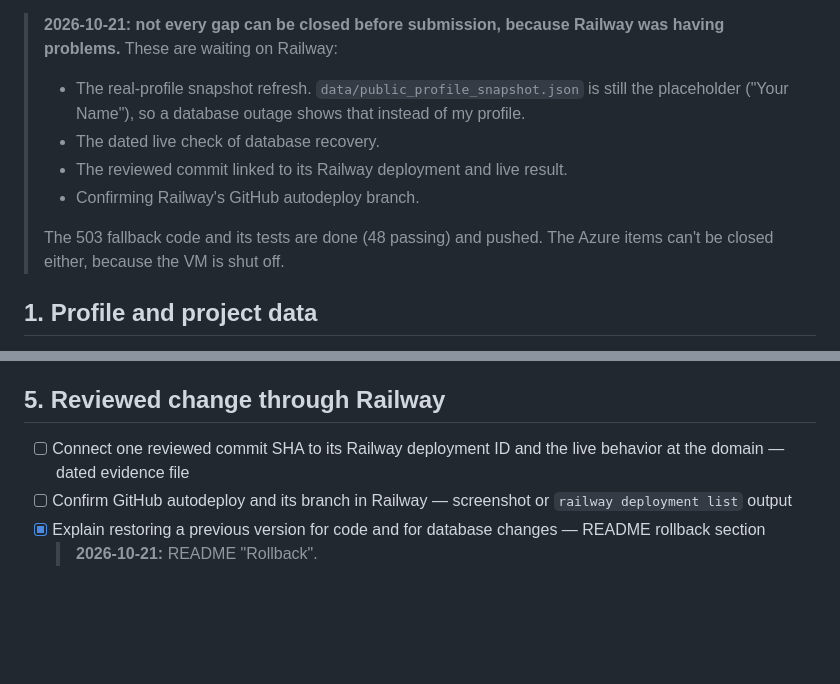
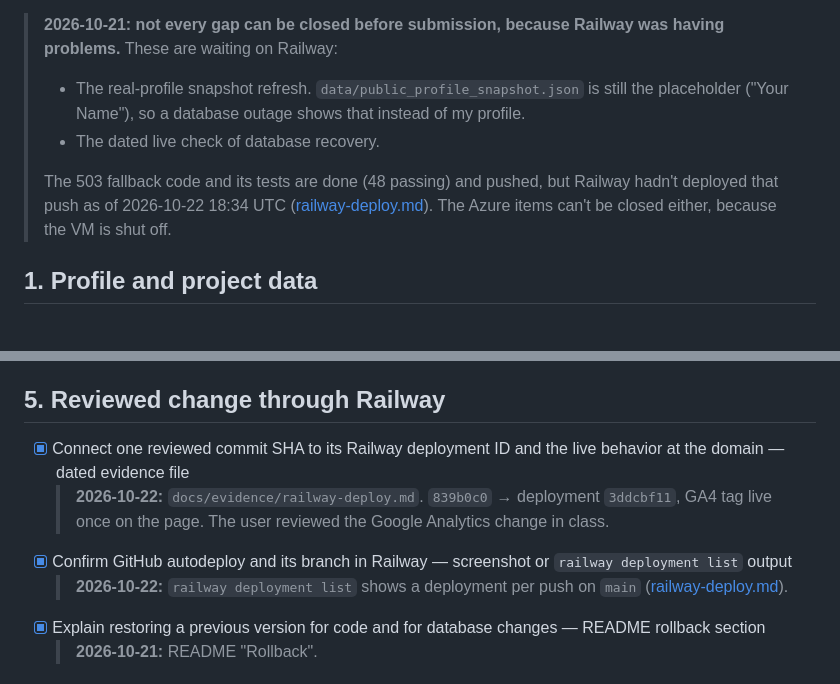
Before and after one commit to emcgough4/career-platform, a Markdown page: TASKS.md, 2 parts joined by grey strips. GitHub-like rendering; blank space fills up the shorter version.

```diff
--- a/TASKS.md
+++ b/TASKS.md
@@ -5,10 +5,8 @@ Found in a repository audit on 2026-10-20 against the Project 1 requirements. Ea
 > **2026-10-21: not every gap can be closed before submission, because Railway was having problems.** These are waiting on Railway:
 > - The real-profile snapshot refresh. `data/public_profile_snapshot.json` is still the placeholder ("Your Name"), so a database outage shows that instead of my profile.
 > - The dated live check of database recovery.
-> - The reviewed commit linked to its Railway deployment and live result.
-> - Confirming Railway's GitHub autodeploy branch.
 >
-> The 503 fallback code and its tests are done (48 passing) and pushed. The Azure items can't be closed either, because the VM is shut off.
+> The 503 fallback code and its tests are done (48 passing) and pushed, but Railway hadn't deployed that push as of 2026-10-22 18:34 UTC ([railway-deploy.md](docs/evidence/railway-deploy.md)). The Azure items can't be closed either, because the VM is shut off.
 
 ## 1. Profile and project data
 
@@ -57,8 +55,10 @@ Found in a repository audit on 2026-10-20 against the Project 1 requirements. Ea
 
 ## 5. Reviewed change through Railway
 
-- [ ] Connect one reviewed commit SHA to its Railway deployment ID and the live behavior at the domain — dated evidence file
-- [ ] Confirm GitHub autodeploy and its branch in Railway — screenshot or `railway deployment list` output
+- [x] Connect one reviewed commit SHA to its Railway deployment ID and the live behavior at the domain — dated evidence file
+  > **2026-10-22:** `docs/evidence/railway-deploy.md`. `839b0c0` → deployment `3ddcbf11`, GA4 tag live once on the page. The user reviewed the Google Analytics change in class.
+- [x] Confirm GitHub autodeploy and its branch in Railway — screenshot or `railway deployment list` output
+  > **2026-10-22:** `railway deployment list` shows a deployment per push on `main` ([railway-deploy.md](docs/evidence/railway-deploy.md)).
 - [x] Explain restoring a previous version for code and for database changes — README rollback section
   > **2026-10-21:** README "Rollback".
 
```
Also changed, not shown: docs/evidence/railway-deploy.md (added, +42 -0 lines), docs/project-1-submission.md (+2 -2 lines).
